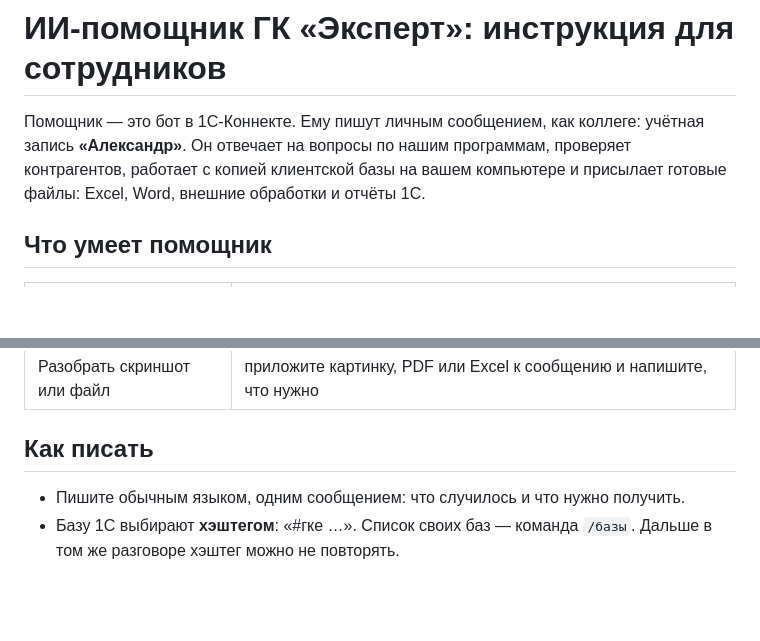
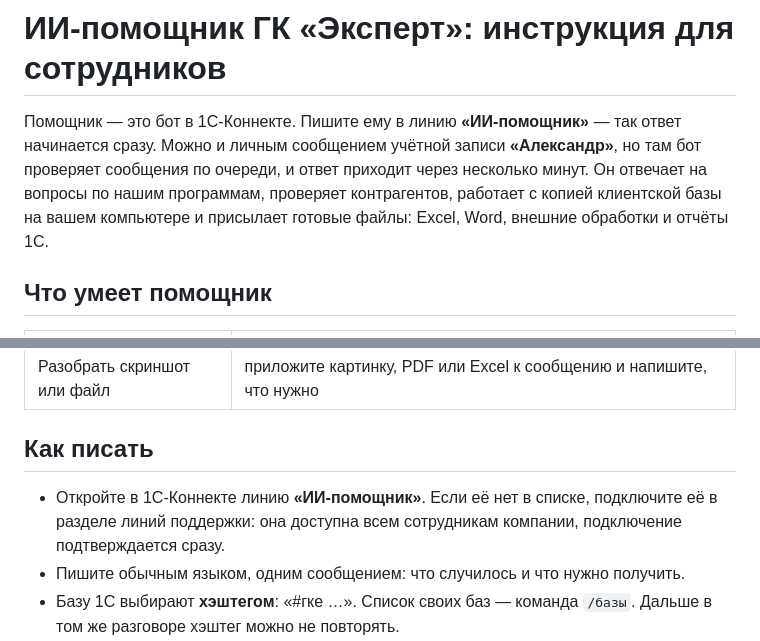
Before and after one commit to Mir0hodec/SaaS_BTB_1C_67_Project, a Markdown page: docs/Инструкция для сотрудников.md, 2 parts joined by grey strips. Rendered like a GitHub page; blank space fills up the shorter version.

```diff
--- a/docs/Инструкция для сотрудников.md
+++ b/docs/Инструкция для сотрудников.md
@@ -1,6 +1,6 @@
 # ИИ-помощник ГК «Эксперт»: инструкция для сотрудников
 
-Помощник — это бот в 1С-Коннекте. Ему пишут личным сообщением, как коллеге: учётная запись **«Александр»**. Он отвечает на вопросы по нашим программам, проверяет контрагентов, работает с копией клиентской базы на вашем компьютере и присылает готовые файлы: Excel, Word, внешние обработки и отчёты 1С.
+Помощник — это бот в 1С-Коннекте. Пишите ему в линию **«ИИ-помощник»** — так ответ начинается сразу. Можно и личным сообщением учётной записи **«Александр»**, но там бот проверяет сообщения по очереди, и ответ приходит через несколько минут. Он отвечает на вопросы по нашим программам, проверяет контрагентов, работает с копией клиентской базы на вашем компьютере и присылает готовые файлы: Excel, Word, внешние обработки и отчёты 1С.
 
 ## Что умеет помощник
 
@@ -16,6 +16,7 @@
 
 ## Как писать
 
+- Откройте в 1С-Коннекте линию **«ИИ-помощник»**. Если её нет в списке, подключите её в разделе линий поддержки: она доступна всем сотрудникам компании, подключение подтверждается сразу.
 - Пишите обычным языком, одним сообщением: что случилось и что нужно получить.
 - Базу 1С выбирают **хэштегом**: «#гке …». Список своих баз — команда `/базы`. Дальше в том же разговоре хэштег можно не повторять.
 - Помощник помнит разговор: «а теперь то же по месяцам в Excel». Через час тишины разговор начинается заново; начать сразу — `/новый`.
```
Also changed, not shown: docs/Инструкция администратора.md (+11 -0 lines).
